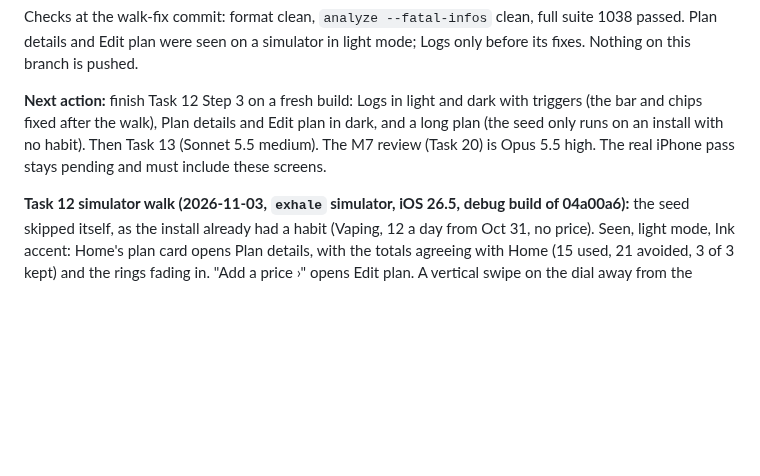
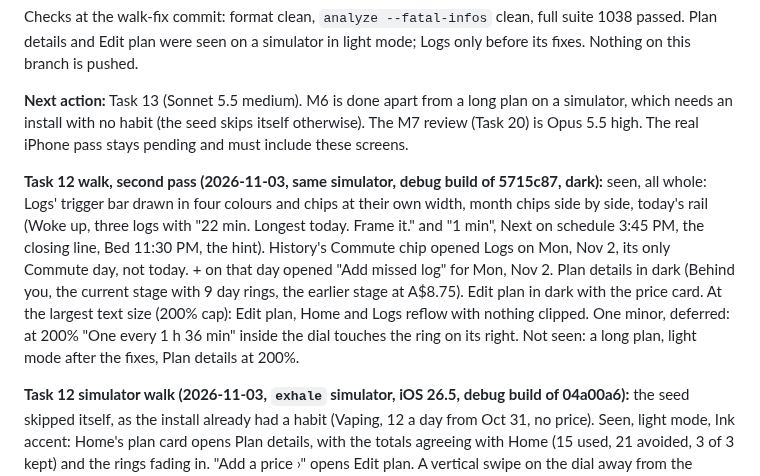
Before and after one commit to phawadshah2/exhale, a Markdown page: docs/CURRENT_STATE.md, the part around the change. Rendered like a GitHub page; blank space fills up the shorter version.

Commit message:
docs: record the second M6 simulator walk

```diff
--- a/docs/CURRENT_STATE.md
+++ b/docs/CURRENT_STATE.md
@@ -12,10 +12,19 @@ pass. CI on PR #28 was not read.
 Checks at the walk-fix commit: format clean, `analyze --fatal-infos` clean, full suite 1038 passed. Plan details and Edit plan were
 seen on a simulator in light mode; Logs only before its fixes. Nothing on this branch is pushed.
 
-**Next action:** finish Task 12 Step 3 on a fresh build: Logs in light and dark with triggers (the bar
-and chips fixed after the walk), Plan details and Edit plan in dark, and a long plan (the seed only
-runs on an install with no habit). Then Task 13 (Sonnet 5.5 medium). The M7 review (Task 20) is Opus
-5.5 high. The real iPhone pass stays pending and must include these screens.
+**Next action:** Task 13 (Sonnet 5.5 medium). M6 is done apart from a long plan on a simulator, which
+needs an install with no habit (the seed skips itself otherwise). The M7 review (Task 20) is Opus 5.5
+high. The real iPhone pass stays pending and must include these screens.
+
+**Task 12 walk, second pass (2026-11-03, same simulator, debug build of 5715c87, dark):** seen, all
+whole: Logs' trigger bar drawn in four colours and chips at their own width, month chips side by side,
+today's rail (Woke up, three logs with "22 min. Longest today. Frame it." and "1 min", Next on schedule
+3:45 PM, the closing line, Bed 11:30 PM, the hint). History's Commute chip opened Logs on Mon, Nov 2,
+its only Commute day, not today. + on that day opened "Add missed log" for Mon, Nov 2. Plan details
+in dark (Behind you, the current stage with 9 day rings, the earlier stage at A$8.75). Edit plan in
+dark with the price card. At the largest text size (200% cap): Edit plan, Home and Logs reflow with
+nothing clipped. One minor, deferred: at 200% "One every 1 h 36 min" inside the dial touches the
+ring on its right. Not seen: a long plan, light mode after the fixes, Plan details at 200%.
 
 **Task 12 simulator walk (2026-11-03, `exhale` simulator, iOS 26.5, debug build of 04a00a6):** the
 seed skipped itself, as the install already had a habit (Vaping, 12 a day from Oct 31, no price).
```
Also changed, not shown: 1 other file.
